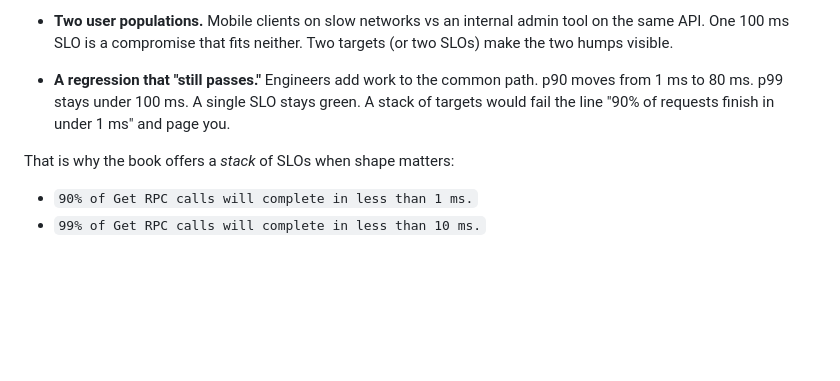
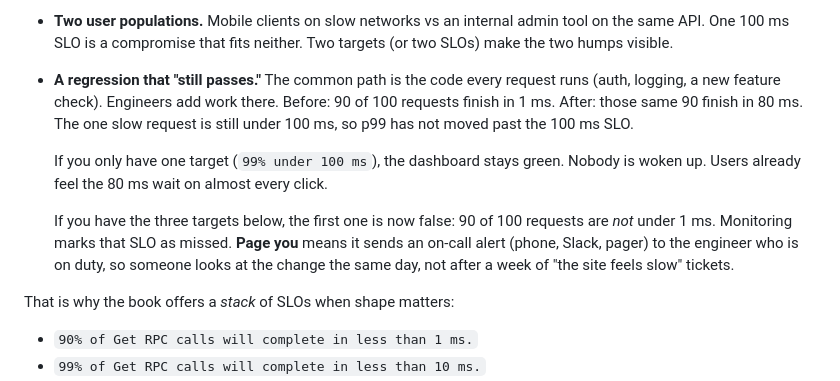
Before and after one commit to amandavarella/google-sre-book, a Markdown page: chapters/ch04-service-level-objectives/README.md, the part around the change. GitHub-like rendering; blank space fills up the shorter version.

Commit message:
Unpack the regression that stays green on a single SLO.
Say what the three targets are, why 90% under 1 ms fails, and that page means an on-call alert.

Co-authored-by: Cursor <cursoragent@cursor.com>

```diff
--- a/chapters/ch04-service-level-objectives/README.md
+++ b/chapters/ch04-service-level-objectives/README.md
@@ -425,9 +425,18 @@ promises:
 - **Two user populations.** Mobile clients on slow networks vs an internal admin tool on the
   same API. One 100 ms SLO is a compromise that fits neither. Two targets (or two SLOs) make
   the two humps visible.
-- **A regression that "still passes."** Engineers add work to the common path. p90 moves from
-  1 ms to 80 ms. p99 stays under 100 ms. A single SLO stays green. A stack of targets would
-  fail the line "90% of requests finish in under 1 ms" and page you.
+- **A regression that "still passes."** The common path is the code every request runs (auth,
+  logging, a new feature check). Engineers add work there. Before: 90 of 100 requests finish
+  in 1 ms. After: those same 90 finish in 80 ms. The one slow request is still under 100 ms,
+  so p99 has not moved past the 100 ms SLO.
+
+  If you only have one target (`99% under 100 ms`), the dashboard stays green. Nobody is
+  woken up. Users already feel the 80 ms wait on almost every click.
+
+  If you have the three targets below, the first one is now false: 90 of 100 requests are
+  *not* under 1 ms. Monitoring marks that SLO as missed. **Page you** means it sends an
+  on-call alert (phone, Slack, pager) to the engineer who is on duty, so someone looks at
+  the change the same day, not after a week of "the site feels slow" tickets.
 
 That is why the book offers a *stack* of SLOs when shape matters:
 
```
Also changed, not shown: AGENTS.md (+4 -3 lines).
